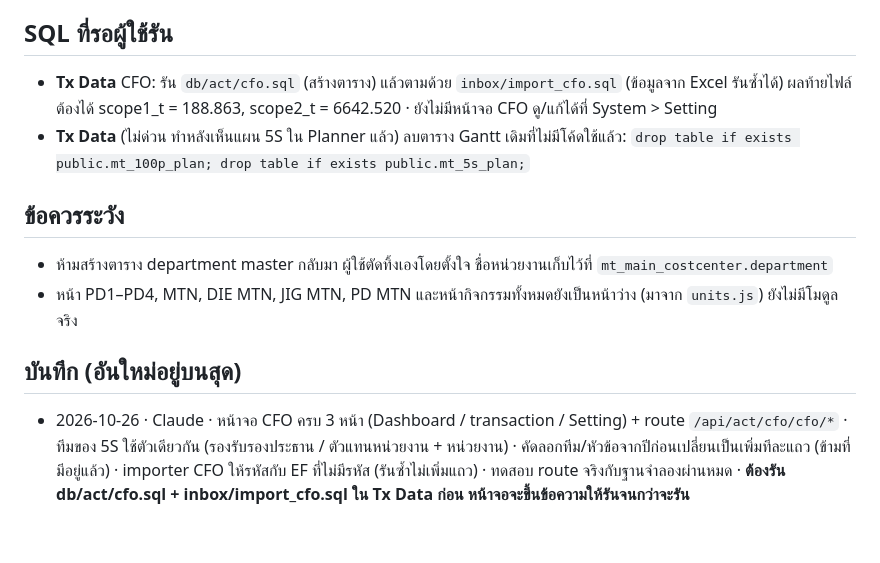
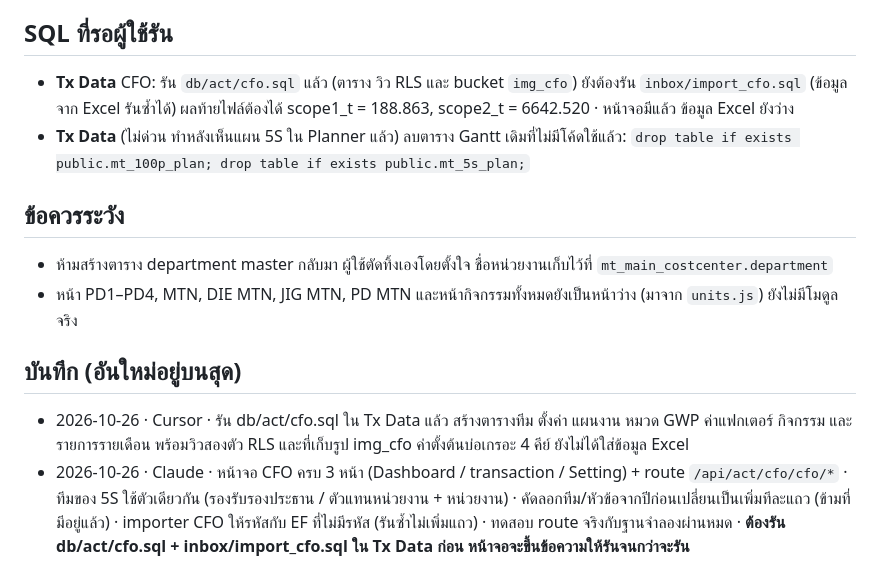
Before and after one commit to tsat4/TSAT4-SMF, a Markdown page: docs/HANDOFF.md, the part around the change. Drawn GitHub-style; blank space fills up the shorter version.

Commit message:
Record that the CFO tables were created on Tx Data.

```diff
--- a/docs/HANDOFF.md
+++ b/docs/HANDOFF.md
@@ -14,7 +14,7 @@
 
 ## SQL ที่รอผู้ใช้รัน
 
-- **Tx Data** CFO: รัน `db/act/cfo.sql` (สร้างตาราง) แล้วตามด้วย `inbox/import_cfo.sql` (ข้อมูลจาก Excel รันซ้ำได้) ผลท้ายไฟล์ต้องได้ scope1_t = 188.863, scope2_t = 6642.520 · ยังไม่มีหน้าจอ CFO ดู/แก้ได้ที่ System > Setting
+- **Tx Data** CFO: รัน `db/act/cfo.sql` แล้ว (ตาราง วิว RLS และ bucket `img_cfo`) ยังต้องรัน `inbox/import_cfo.sql` (ข้อมูลจาก Excel รันซ้ำได้) ผลท้ายไฟล์ต้องได้ scope1_t = 188.863, scope2_t = 6642.520 · หน้าจอมีแล้ว ข้อมูล Excel ยังว่าง
 - **Tx Data** (ไม่ด่วน ทำหลังเห็นแผน 5S ใน Planner แล้ว) ลบตาราง Gantt เดิมที่ไม่มีโค้ดใช้แล้ว: `drop table if exists public.mt_100p_plan; drop table if exists public.mt_5s_plan;`
 
 ## ข้อควรระวัง
@@ -24,6 +24,7 @@
 
 ## บันทึก (อันใหม่อยู่บนสุด)
 
+- 2026-10-26 · Cursor · รัน db/act/cfo.sql ใน Tx Data แล้ว สร้างตารางทีม ตั้งค่า แผนงาน หมวด GWP ค่าแฟกเตอร์ กิจกรรม และรายการรายเดือน พร้อมวิวสองตัว RLS และที่เก็บรูป img_cfo ค่าตั้งต้นบ่อเกรอะ 4 คีย์ ยังไม่ได้ใส่ข้อมูล Excel
 - 2026-10-26 · Claude · หน้าจอ CFO ครบ 3 หน้า (Dashboard / transaction / Setting) + route `/api/act/cfo/cfo/*` · ทีมของ 5S ใช้ตัวเดียวกัน (รองรับรองประธาน / ตัวแทนหน่วยงาน + หน่วยงาน) · คัดลอกทีม/หัวข้อจากปีก่อนเปลี่ยนเป็นเพิ่มทีละแถว (ข้ามที่มีอยู่แล้ว) · importer CFO ให้รหัสกับ EF ที่ไม่มีรหัส (รันซ้ำไม่เพิ่มแถว) · ทดสอบ route จริงกับฐานจำลองผ่านหมด · **ต้องรัน db/act/cfo.sql + inbox/import_cfo.sql ใน Tx Data ก่อน หน้าจอจะขึ้นข้อความให้รันจนกว่าจะรัน**
 - 2026-10-26 · Cursor · ยืนยัน `tx_sto_receive(bigint, text)` อยู่ใน Mx Data และ service_role เรียกได้ แล้วลบทางสำรอง `receiveLineByLine` / `adjustStock` ออกจาก requisitions.js การรับของใช้ฟังก์ชันนี้ทางเดียว
 - 2026-10-26 · Claude · ออกแบบตาราง CFO จาก Excel (15 sheet → 5 ตาราง + 2 view, docs/specs/act-cfo.md) · แม่แบบทีมเพิ่ม role `vice` / `member` + คอลัมน์ `department` (ตัวแทนหน่วยงาน) และใส่ constraint ใหม่ทุกครั้งที่รัน (5S / 100P ได้ด้วยเมื่อรันไฟล์ของตัวเองซ้ำ ไม่จำเป็นต้องรันตอนนี้) · importer `scripts/import_cfo_excel.py` · test:act ตรวจยอดตรง Excel
```
